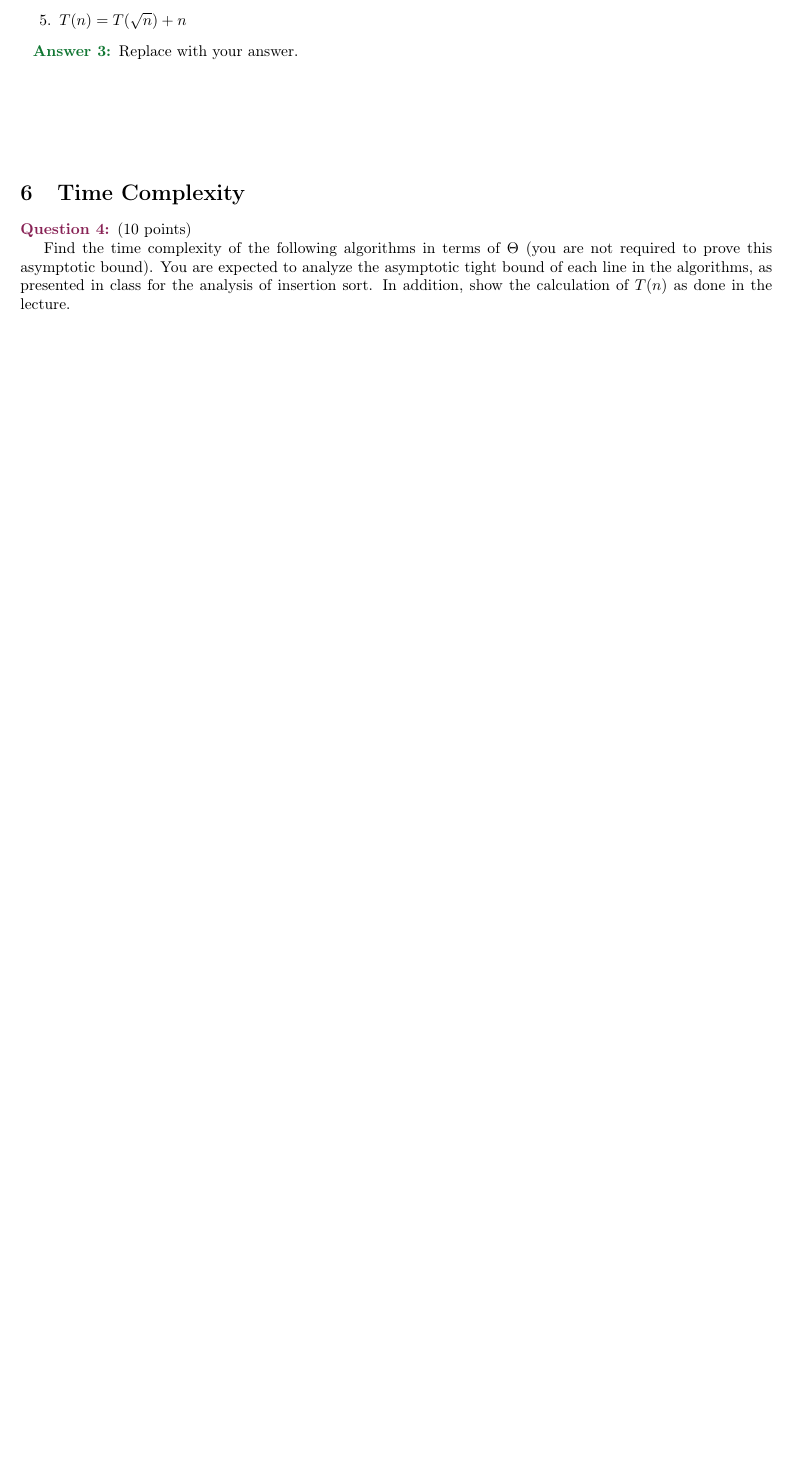
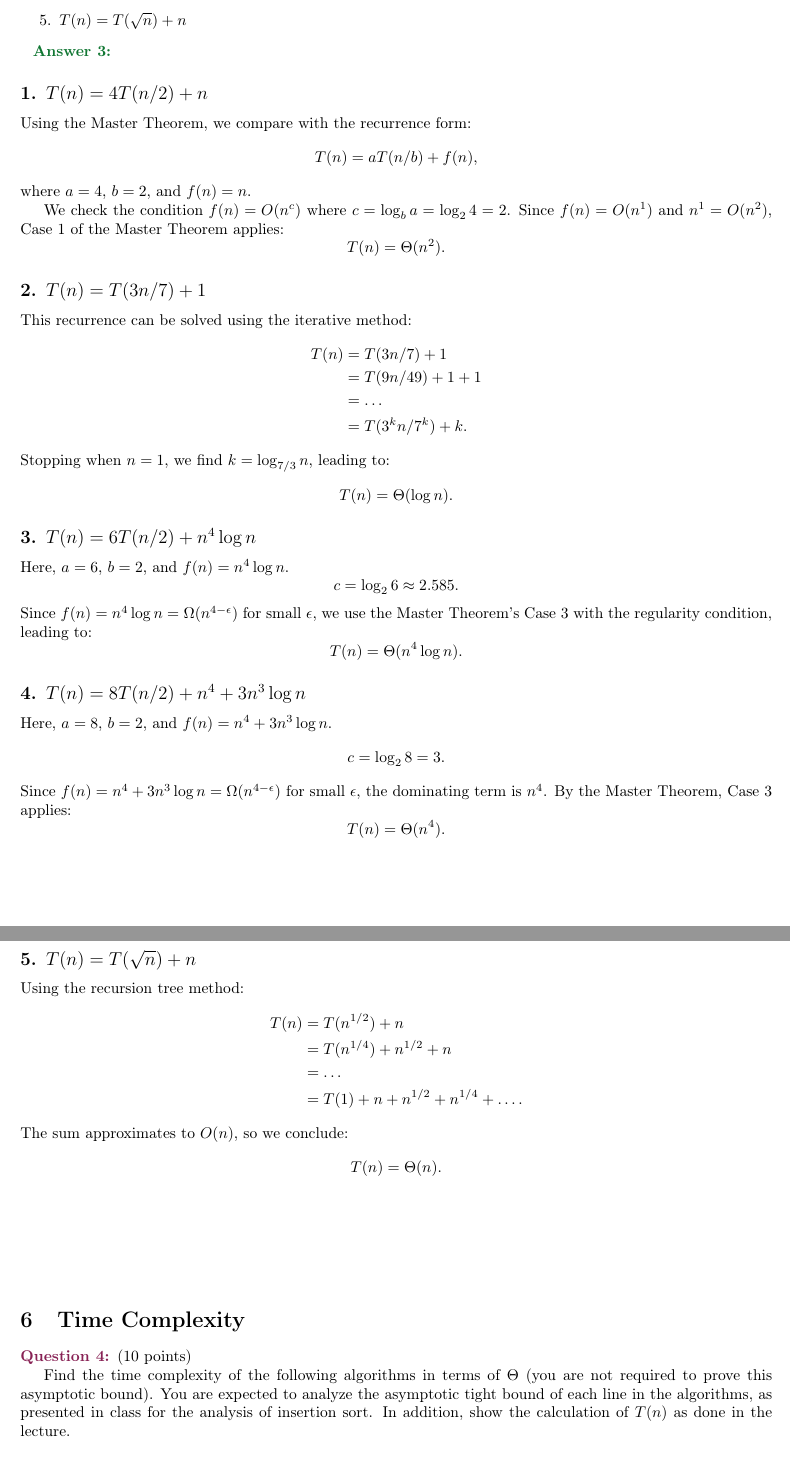
Before and after one commit to rudolev/SemesterB-Assigment1, a LaTeX problem sheet (Assignment1 - Answers.tex): part of page 6 of 9 before the commit and two parts of pages 7 and 8 of 11 after it, the two joined at a grey line, cut so that both start at the same text, the shorter picture padded with empty space. Compiled offline with pdfLaTeX.

Commit message:
added up to question 4

```diff
--- a/Assignment1 - Answers.tex
+++ b/Assignment1 - Answers.tex
@@ -350,7 +426,66 @@ Find and prove an asymptotic tight bound $\Theta$ for $T(n)$ in each of the foll
 \end{question}
 
 \begin{answer}
-    Replace with your answer.
+\item
+    \subsection*{1. \( T(n) = 4T(n/2) + n \)}
+Using the Master Theorem, we compare with the recurrence form:
+\[
+T(n) = aT(n/b) + f(n),
+\]
+where \( a = 4 \), \( b = 2 \), and \( f(n) = n \).
+
+We check the condition \( f(n) = O(n^c) \) where \( c = \log_b a = \log_2 4 = 2 \).
+Since \( f(n) = O(n^1) \) and \( n^1 = O(n^2) \), Case 1 of the Master Theorem applies:
+\[
+T(n) = \Theta(n^2).
+\]
+
+\subsection*{2. \( T(n) = T(3n/7) + 1 \)}
+This recurrence can be solved using the iterative method:
+\begin{align*}
+T(n) &= T(3n/7) + 1 \\
+&= T(9n/49) + 1 + 1 \\
+&= \dots \\
+&= T(3^k n / 7^k) + k.
+\end{align*}
+Stopping when \( n = 1 \), we find \( k = \log_{7/3} n \), leading to:
+\[
+T(n) = \Theta(\log n).
+\]
+
+\subsection*{3. \( T(n) = 6T(n/2) + n^4 \log n \)}
+Here, \( a = 6 \), \( b = 2 \), and \( f(n) = n^4 \log n \).
+\[
+c = \log_2 6 \approx 2.585.
+\]
+Since \( f(n) = n^4 \log n = \Omega(n^{4 - \epsilon}) \) for small \( \epsilon \), we use the Master Theorem’s Case 3 with the regularity condition, leading to:
+\[
+T(n) = \Theta(n^4 \log n).
+\]
+
+\subsection*{4. \( T(n) = 8T(n/2) + n^4 + 3n^3 \log n \)}
+Here, \( a = 8 \), \( b = 2 \), and \( f(n) = n^4 + 3n^3 \log n \).
+\[
+c = \log_2 8 = 3.
+\]
+Since \( f(n) = n^4 + 3n^3 \log n = \Omega(n^{4-\epsilon}) \) for small \( \epsilon \), the dominating term is \( n^4 \). By the Master Theorem, Case 3 applies:
+\[
+T(n) = \Theta(n^4).
+\]
+
+\subsection*{5. \( T(n) = T(\sqrt{n}) + n \)}
+Using the recursion tree method:
+\begin{align*}
+T(n) &= T(n^{1/2}) + n \\
+&= T(n^{1/4}) + n^{1/2} + n \\
+&= \dots \\
+&= T(1) + n + n^{1/2} + n^{1/4} + \dots.
+\end{align*}
+The sum approximates to \( O(n) \), so we conclude:
+\[
+T(n) = \Theta(n).
+\]
+
 \end{answer}
 
 \vspace{2cm}
```
Also changed, not shown: Assignment1 - Answers.tex (120 more changed lines).
